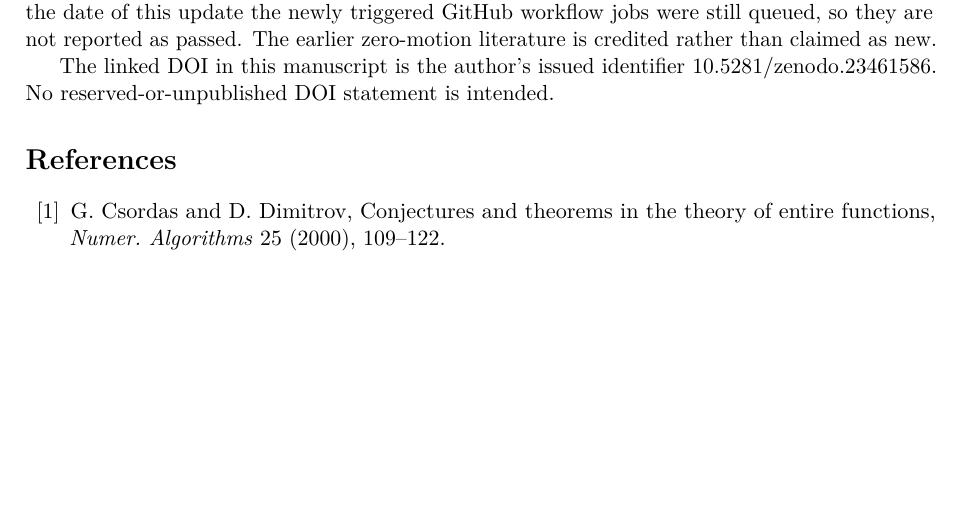
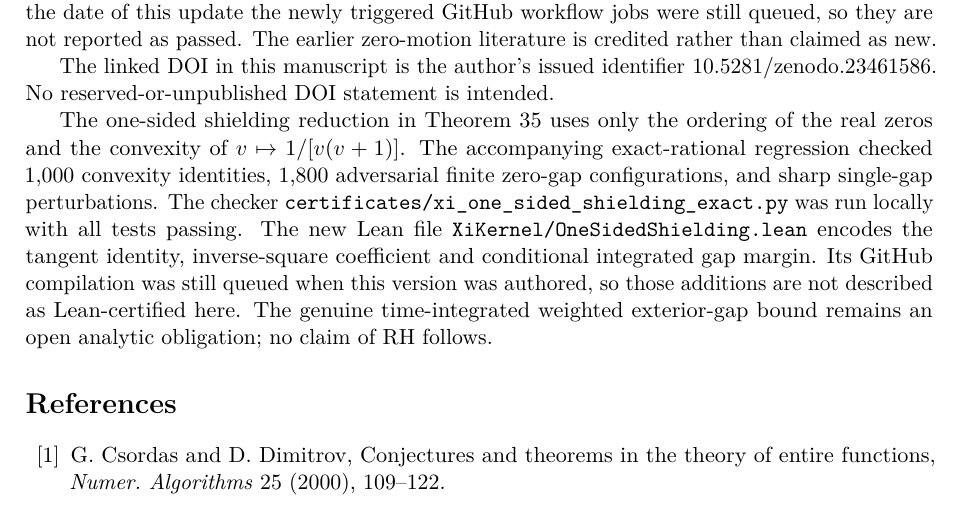
Before and after one commit to tonynewton79-web/RiemannHypothesis, a LaTeX paper (paper/main.tex, which reads paper/release_verification.tex): part of page 92 of 93, cut so that both start at the same text, the shorter picture padded with empty space. Compiled offline with pdfLaTeX.

Commit message:
Record exact 2800-case one-sided shielding audit, unproved genuine theta time budget and pending Lean trust boundary

```diff
--- a/paper/release_verification.tex
+++ b/paper/release_verification.tex
@@ -317,3 +317,25 @@ the author's issued identifier
 10.5281/zenodo.23461586.
 No reserved-or-unpublished DOI statement
 is intended.
+
+
+The one-sided shielding reduction in
+Theorem~\ref{thm:onesidedshield} uses only
+the ordering of the real zeros and the
+convexity of $v\mapsto1/[v(v+1)]$.
+The accompanying exact-rational regression
+checked 1,000 convexity identities,
+1,800 adversarial finite zero-gap configurations,
+and sharp single-gap perturbations. The checker
+\path{certificates/xi_one_sided_shielding_exact.py}
+was run locally with all tests passing.
+The new Lean file
+\path{XiKernel/OneSidedShielding.lean}
+encodes the tangent identity,
+inverse-square coefficient and conditional
+integrated gap margin. Its GitHub compilation
+was still queued when this version was authored,
+so those additions are not described as
+Lean-certified here. The genuine time-integrated
+weighted exterior-gap bound remains an open
+analytic obligation; no claim of RH follows.
```
